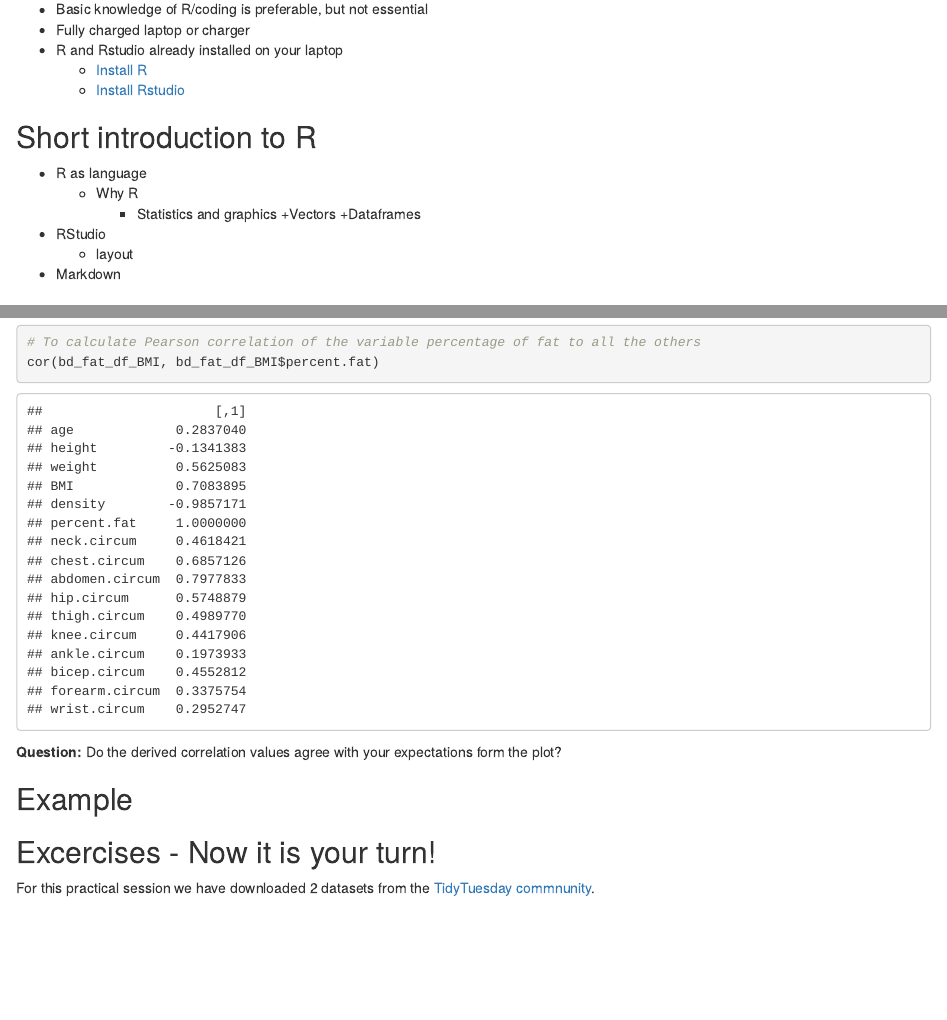
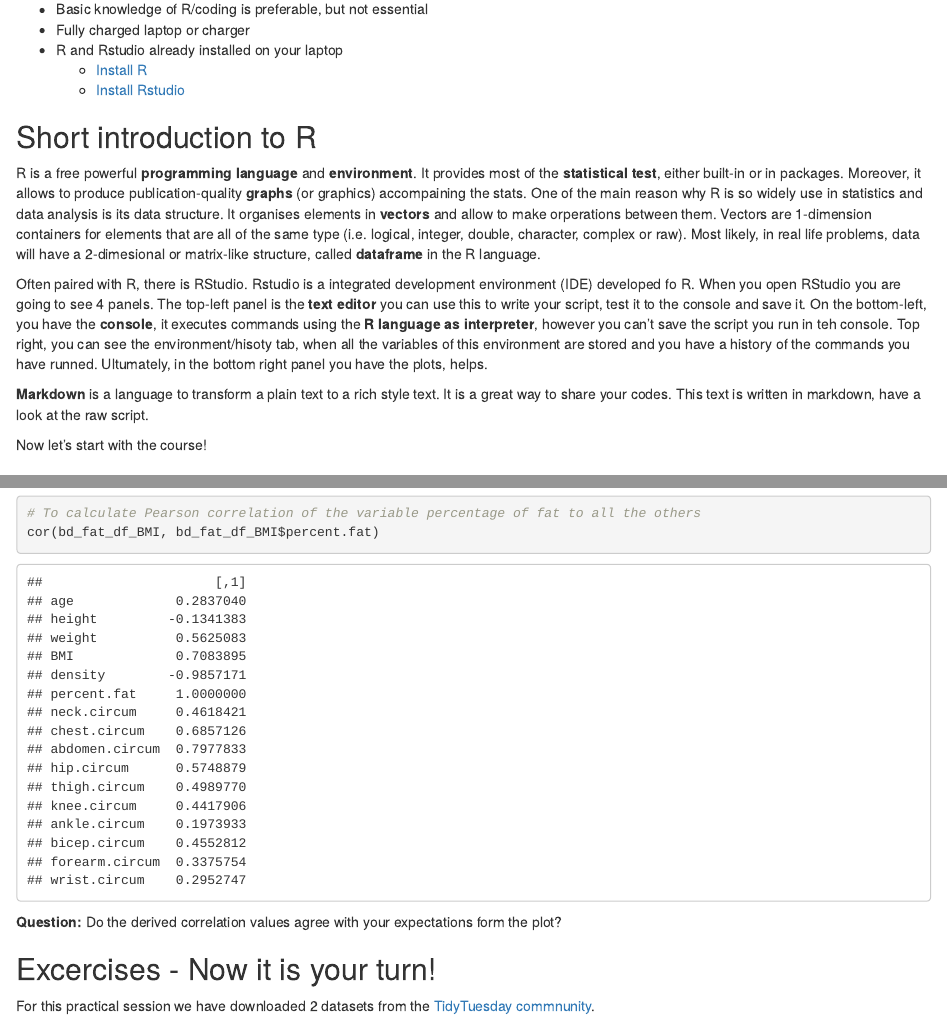
Before and after one commit to anikaliu/CUDSS_workshop, an R Markdown document (CUDSS_R_data_Vis_Jan_Workshop.Rmd): the page in a window 1100 px wide, from 380 px down, and a second part further down, joined at a grey line. The pictures show the output file CUDSS_R_data_Vis_Jan_Workshop.html that the author committed with the source, opened offline.

Commit message:
intro to R added

```diff
--- a/CUDSS_R_data_Vis_Jan_Workshop.Rmd
+++ b/CUDSS_R_data_Vis_Jan_Workshop.Rmd
@@ -27,14 +27,13 @@ To fully enjoy the workshop, you should have:
 
 ## Short introduction to R {#S1}
 
-+ R as language
-    + Why R
-        + Statistics and graphics
-        +Vectors
-        +Dataframes
-+ RStudio
-    + layout
-+ Markdown
+R is a free powerful __programming language__ and __environment__. It provides most of the __statistical test__, either built-in or in packages. Moreover, it allows to produce publication-quality __graphs__ (or graphics) accompaining the stats. One of the main reason why R is so widely use in statistics and data analysis is its data structure. It organises elements in __vectors__ and allow to make orperations between them. Vectors are 1-dimension containers for elements that are all of the same type (i.e. logical, integer, double, character, complex or raw). Most likely, in real life problems, data will have a 2-dimesional or matrix-like structure, called __dataframe__ in the R language.
+
+Often paired with R, there is RStudio. Rstudio is a integrated development environment (IDE) developed fo R. When you open RStudio you are going to see 4 panels. The top-left panel is the __text editor__ you can use this to write your script, test it to the console and save it. On the bottom-left, you have the __console__, it executes commands using the __R language as interpreter__, however you can't save the script you run in teh console. Top right, you can see the environment/hisoty tab, when all the variables of this environment are stored and you have a history of the commands you have runned. Ultumately, in the bottom right panel you have the plots, helps.
+
+__Markdown__ is a language to transform a plain text to a rich style text. It is a great way to share your codes. This text is written in markdown, have a look at the raw script.
+
+Now let's start with the course!
 
 ## Import the data
 
```
Also changed, not shown: CUDSS_R_data_Vis_Jan_Workshop.html.
